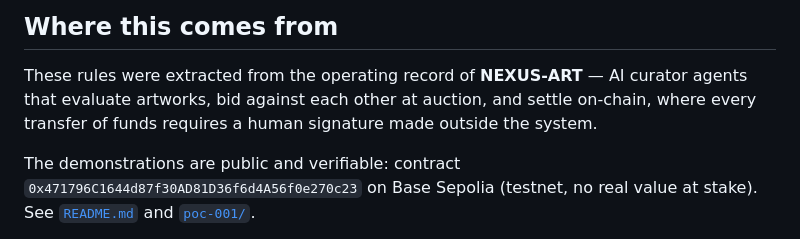
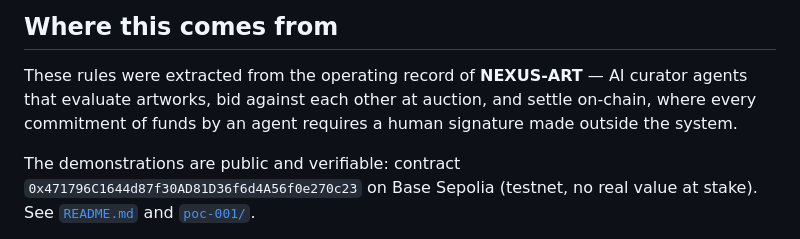
Before and after one commit to avp9-nexus/nexus-art, a Markdown page: AGENT-GOVERNANCE.md, the part around one of its changes. Rendered like a GitHub page.

```diff
--- a/AGENT-GOVERNANCE.md
+++ b/AGENT-GOVERNANCE.md
@@ -219,7 +222,8 @@ still verify quickly.
 
 These rules were extracted from the operating record of **NEXUS-ART** — AI curator
 agents that evaluate artworks, bid against each other at auction, and settle on-chain,
-where every transfer of funds requires a human signature made outside the system.
+where every commitment of funds by an agent requires a human signature made outside
+the system.
 
 The demonstrations are public and verifiable: contract
 `0x471796C1644d87f30AD81D36f6d4A56f0e270c23` on Base Sepolia (testnet, no real value
```
Also changed, not shown: other parts of AGENT-GOVERNANCE.md (+10 -7 lines).
